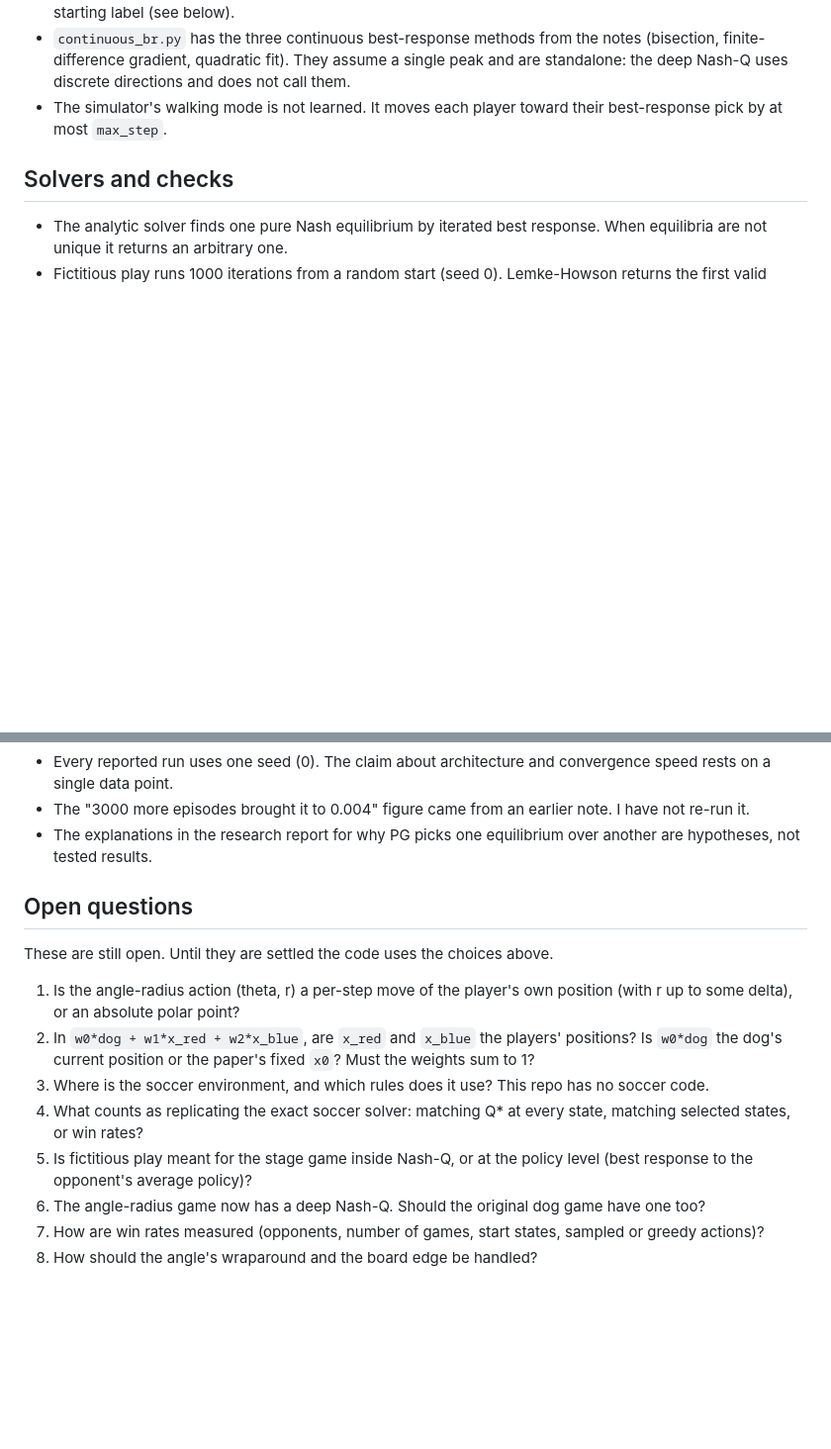
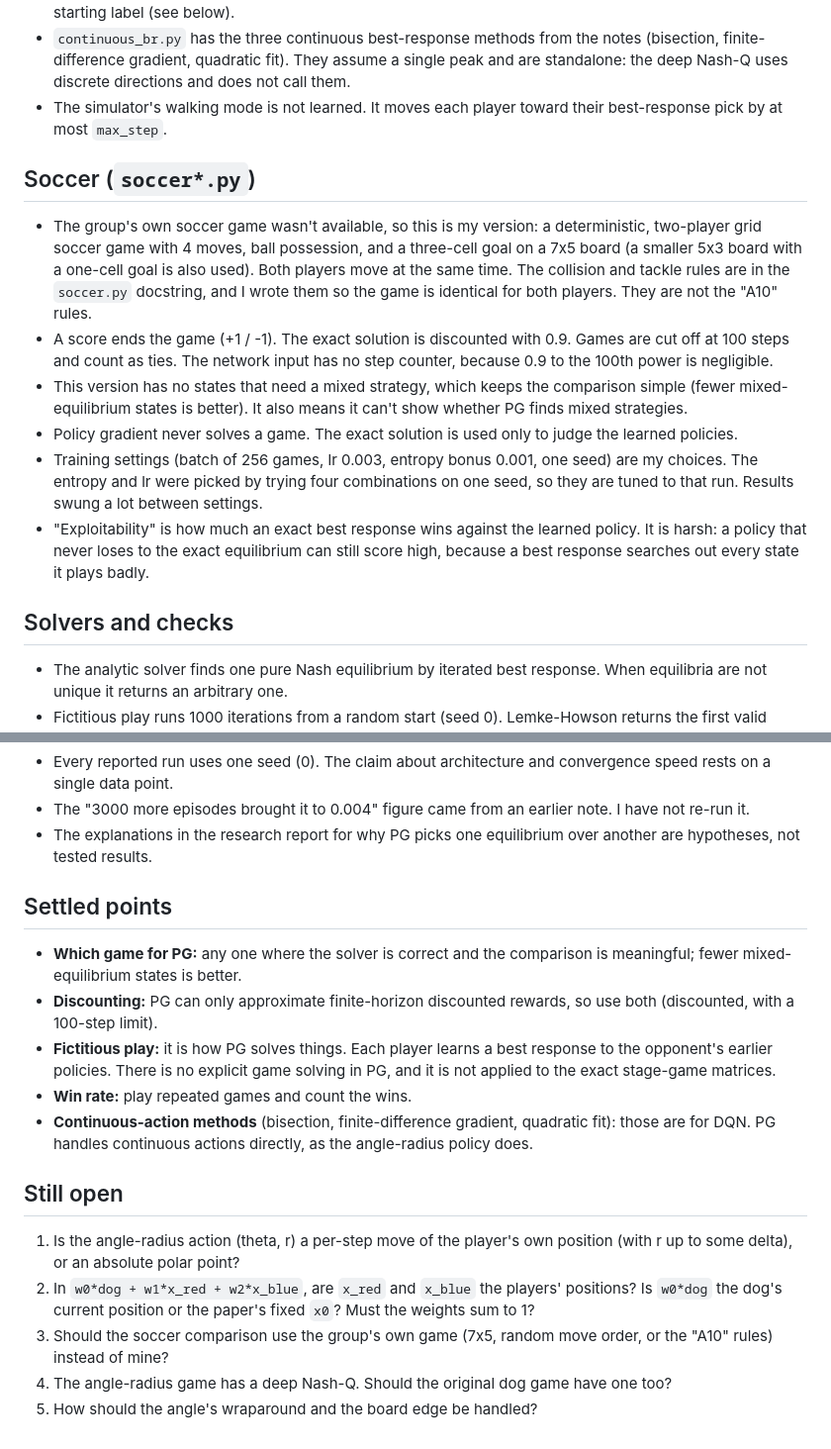
Before and after one commit to Charith-Reddy-Pareddy/dog-game, a Markdown page: ASSUMPTIONS.md, 2 parts joined by grey strips. Shown at 99% size. Rendered like a GitHub page; blank space fills up the shorter version.

Commit message:
Record the answered questions and the soccer assumptions

```diff
--- a/ASSUMPTIONS.md
+++ b/ASSUMPTIONS.md
@@ -68,6 +68,31 @@ against what was actually intended.
 - The simulator's walking mode is not learned. It moves each player toward
   their best-response pick by at most `max_step`.
 
+## Soccer (`soccer*.py`)
+
+- The group's own soccer game wasn't available, so this is my version: a
+  deterministic, two-player grid soccer game with 4 moves, ball possession,
+  and a three-cell goal on a 7x5 board (a smaller 5x3 board with a one-cell
+  goal is also used). Both players move at the same time. The collision
+  and tackle rules are in the `soccer.py` docstring, and I wrote them so
+  the game is identical for both players. They are not the "A10" rules.
+- A score ends the game (+1 / -1). The exact solution is discounted with
+  0.9. Games are cut off at 100 steps and count as ties. The network input
+  has no step counter, because 0.9 to the 100th power is negligible.
+- This version has no states that need a mixed strategy, which keeps the
+  comparison simple (fewer mixed-equilibrium states is better). It also means
+  it can't show whether PG finds mixed strategies.
+- Policy gradient never solves a game. The exact solution is used only
+  to judge the learned policies.
+- Training settings (batch of 256 games, lr 0.003, entropy bonus 0.001,
+  one seed) are my choices. The entropy and lr were picked by trying four
+  combinations on one seed, so they are tuned to that run. Results swung a
+  lot between settings.
+- "Exploitability" is how much an exact best response wins against the
+  learned policy. It is harsh: a policy that never loses to the exact
+  equilibrium can still score high, because a best response searches out
+  every state it plays badly.
+
 ## Solvers and checks
 
 - The analytic solver finds one pure Nash equilibrium by iterated best
@@ -90,23 +115,29 @@ against what was actually intended.
 - The explanations in the research report for why PG picks one
   equilibrium over another are hypotheses, not tested results.
 
-## Open questions
+## Settled points
 
-These are still open. Until they are settled the code uses the
-choices above.
+- **Which game for PG:** any one where the solver is correct and the comparison
+  is meaningful; fewer mixed-equilibrium states is better.
+- **Discounting:** PG can only approximate finite-horizon discounted
+  rewards, so use both (discounted, with a 100-step limit).
+- **Fictitious play:** it is how PG solves things. Each player learns a
+  best response to the opponent's earlier policies. There is no explicit
+  game solving in PG, and it is not applied to the exact stage-game matrices.
+- **Win rate:** play repeated games and count the wins.
+- **Continuous-action methods** (bisection, finite-difference gradient,
+  quadratic fit): those are for DQN. PG handles continuous actions directly,
+  as the angle-radius policy does.
+
+## Still open
 
 1. Is the angle-radius action (theta, r) a per-step move of the player's
    own position (with r up to some delta), or an absolute polar point?
 2. In `w0*dog + w1*x_red + w2*x_blue`, are `x_red` and `x_blue` the
    players' positions? Is `w0*dog` the dog's current position or the
    paper's fixed `x0`? Must the weights sum to 1?
-3. Where is the soccer environment, and which rules does it use? This
-   repo has no soccer code.
-4. What counts as replicating the exact soccer solver: matching Q* at
-   every state, matching selected states, or win rates?
-5. Is fictitious play meant for the stage game inside Nash-Q, or at the
-   policy level (best response to the opponent's average policy)?
-6. The angle-radius game now has a deep Nash-Q. Should the original dog game have one too?
-7. How are win rates measured (opponents, number of games, start states,
-   sampled or greedy actions)?
-8. How should the angle's wraparound and the board edge be handled?
+3. Should the soccer comparison use the group's own game (7x5, random move
+   order, or the "A10" rules) instead of mine?
+4. The angle-radius game has a deep Nash-Q. Should the original dog game
+   have one too?
+5. How should the angle's wraparound and the board edge be handled?
```
